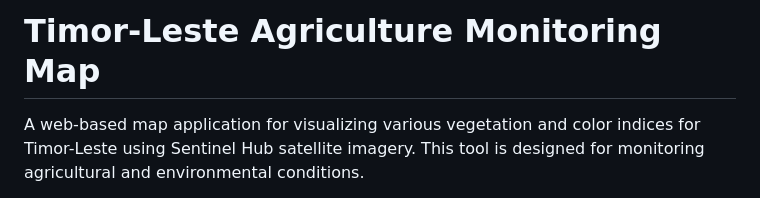
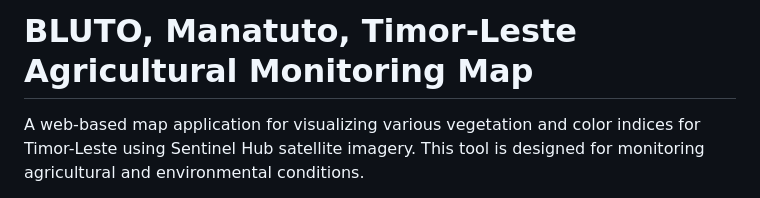
Before and after one commit to maapoto/Bluto_Agriculture_Monitoring, a Markdown page: README.md, the part around the change. Rendered like a GitHub page.

```diff
--- a/README.md
+++ b/README.md
@@ -1,4 +1,4 @@
-# Timor-Leste Agriculture Monitoring Map
+# BLUTO, Manatuto, Timor-Leste Agricultural Monitoring Map
 
 A web-based map application for visualizing various vegetation and color indices for Timor-Leste using Sentinel Hub satellite imagery. This tool is designed for monitoring agricultural and environmental conditions.
 
```
